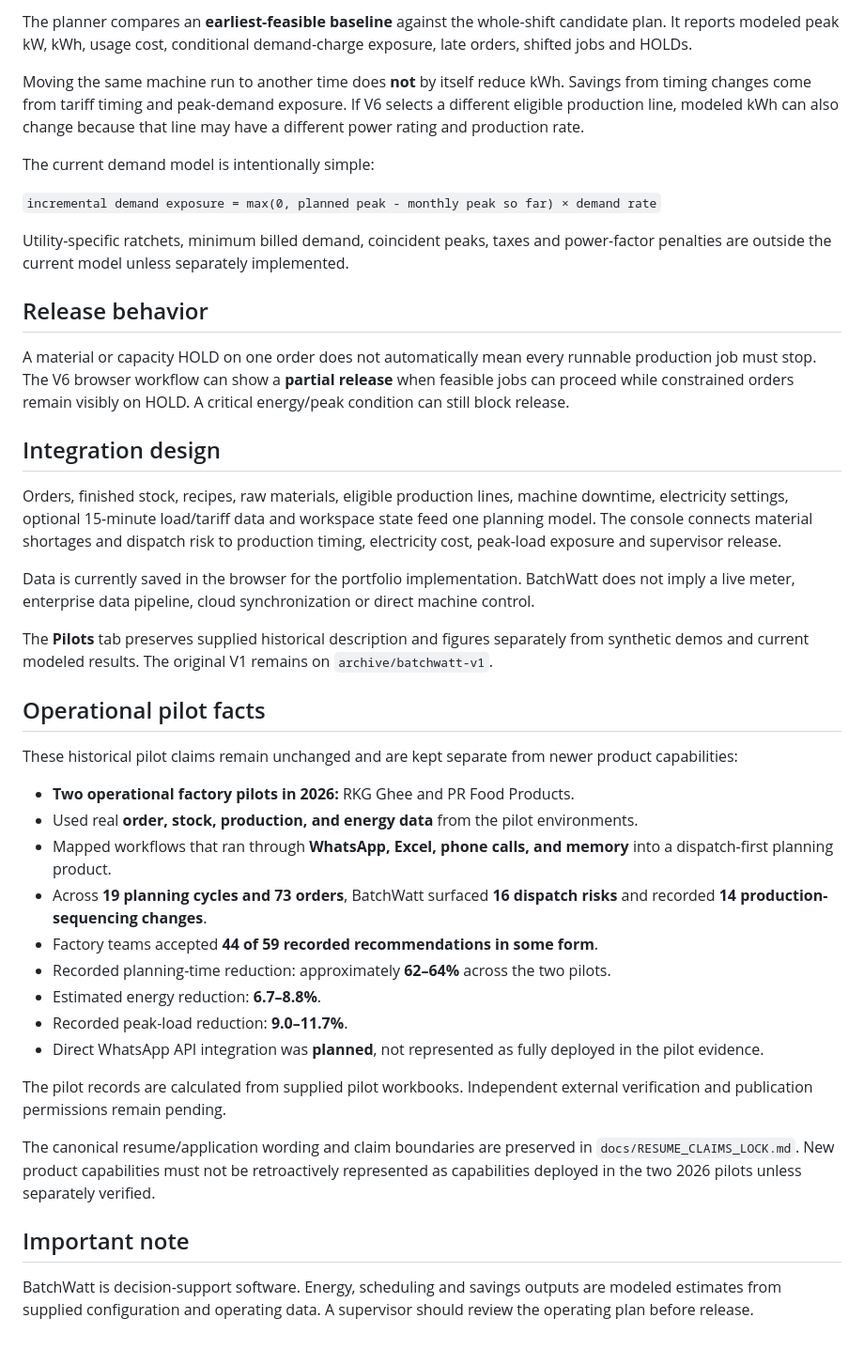
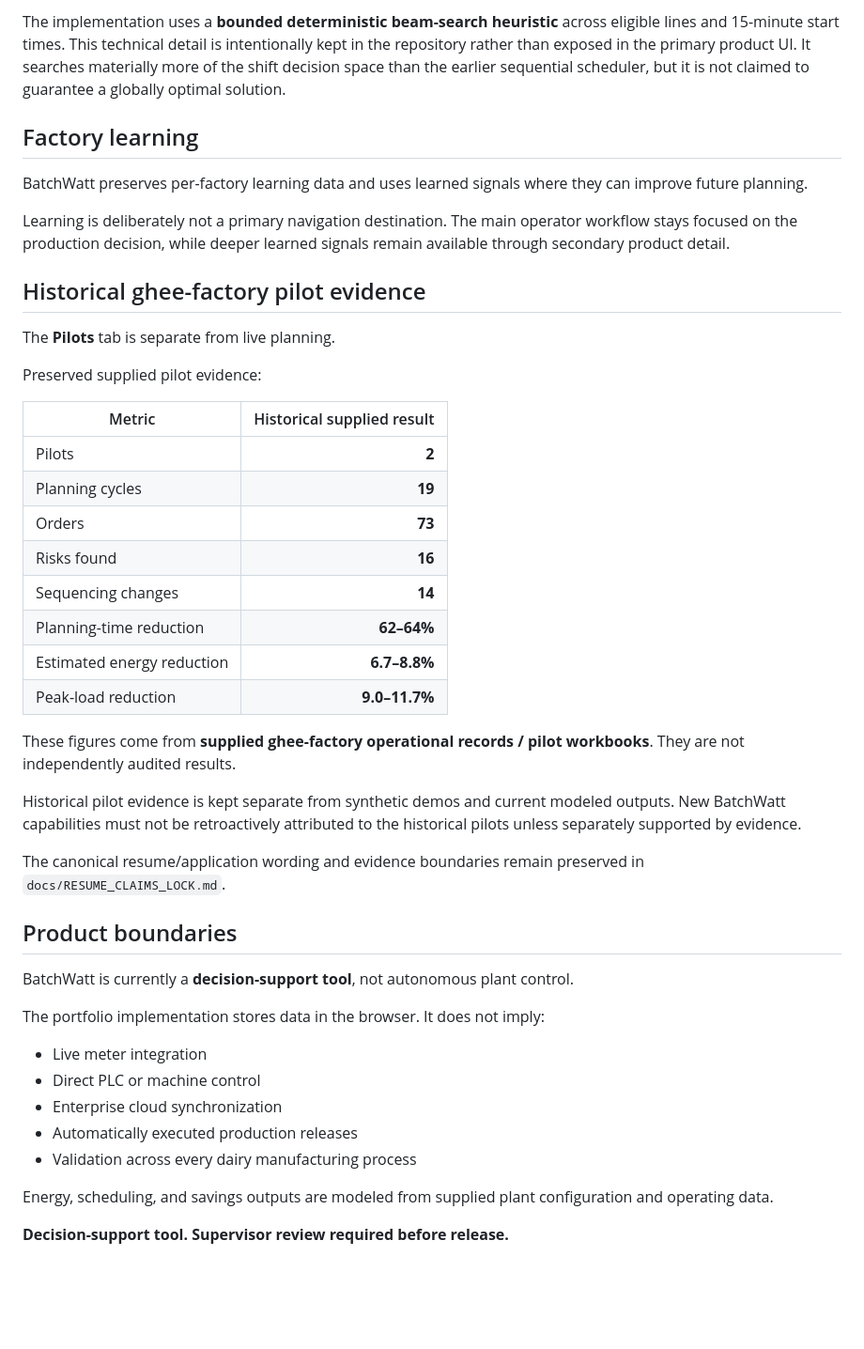
Before and after one commit to raamnandhakumar-eng/batchwatt, a Markdown page: README.md, the part around one of its changes. Shown at 94% size. Rendered like a GitHub page; blank space fills up the shorter version.

```diff
--- a/README.md
+++ b/README.md
@@ -102,44 +147,47 @@ For each 15-minute slot, BatchWatt models:
 
-The planner compares an **earliest-feasible baseline** against the whole-shift candidate plan. It reports modeled peak kW, kWh, usage cost, conditional demand-charge exposure, late orders, shifted jobs and HOLDs.
+The implementation uses a **bounded deterministic beam-search heuristic** across eligible lines and 15-minute start times. This technical detail is intentionally kept in the repository rather than exposed in the primary product UI. It searches materially more of the shift decision space than the earlier sequential scheduler, but it is not claimed to guarantee a globally optimal solution.
 
-Moving the same machine run to another time does **not** by itself reduce kWh. Savings from timing changes come from tariff timing and peak-demand exposure. If V6 selects a different eligible production line, modeled kWh can also change because that line may have a different power rating and production rate.
+## Factory learning
 
-The current demand model is intentionally simple:
+BatchWatt preserves per-factory learning data and uses learned signals where they can improve future planning.
 
-`incremental demand exposure = max(0, planned peak - monthly peak so far) × demand rate`
+Learning is deliberately not a primary navigation destination. The main operator workflow stays focused on the production decision, while deeper learned signals remain available through secondary product detail.
 
-Utility-specific ratchets, minimum billed demand, coincident peaks, taxes and power-factor penalties are outside the current model unless separately implemented.
+## Historical ghee-factory pilot evidence
 
-## Release behavior
+The **Pilots** tab is separate from live planning.
 
-A material or capacity HOLD on one order does not automatically mean every runnable production job must stop. The V6 browser workflow can show a **partial release** when feasible jobs can proceed while constrained orders remain visibly on HOLD. A critical energy/peak condition can still block release.
+Preserved supplied pilot evidence:
 
-## Integration design
+| Metric | Historical supplied result |
+| --- | ---: |
+| Pilots | **2** |
+| Planning cycles | **19** |
+| Orders | **73** |
+| Risks found | **16** |
+| Sequencing changes | **14** |
+| Planning-time reduction | **62–64%** |
+| Estimated energy reduction | **6.7–8.8%** |
+| Peak-load reduction | **9.0–11.7%** |
 
-Orders, finished stock, recipes, raw materials, eligible production lines, machine downtime, electricity settings, optional 15-minute load/tariff data and workspace state feed one planning model. The console connects material shortages and dispatch risk to production timing, electricity cost, peak-load exposure and supervisor release.
+These figures come from **supplied ghee-factory operational records / pilot workbooks**. They are not independently audited results.
 
-Data is currently saved in the browser for the portfolio implementation. BatchWatt does not imply a live meter, enterprise data pipeline, cloud synchronization or direct machine control.
+Historical pilot evidence is kept separate from synthetic demos and current modeled outputs. New BatchWatt capabilities must not be retroactively attributed to the historical pilots unless separately supported by evidence.
 
-The **Pilots** tab preserves supplied historical description and figures separately from synthetic demos and current modeled results. The original V1 remains on `archive/batchwatt-v1`.
+The canonical resume/application wording and evidence boundaries remain preserved in `docs/RESUME_CLAIMS_LOCK.md`.
 
-## Operational pilot facts
+## Product boundaries
 
-These historical pilot claims remain unchanged and are kept separate from newer product capabilities:
+BatchWatt is currently a **decision-support tool**, not autonomous plant control.
 
-- **Two operational factory pilots in 2026:** RKG Ghee and PR Food Products.
-- Used real **order, stock, production, and energy data** from the pilot environments.
-- Mapped workflows that ran through **WhatsApp, Excel, phone calls, and memory** into a dispatch-first planning product.
-- Across **19 planning cycles and 73 orders**, BatchWatt surfaced **16 dispatch risks** and recorded **14 production-sequencing changes**.
-- Factory teams accepted **44 of 59 recorded recommendations in some form**.
-- Recorded planning-time reduction: approximately **62–64%** across the two pilots.
-- Estimated energy reduction: **6.7–8.8%**.
-- Recorded peak-load reduction: **9.0–11.7%**.
-- Direct WhatsApp API integration was **planned**, not represented as fully deployed in the pilot evidence.
+The portfolio implementation stores data in the browser. It does not imply:
 
-The pilot records are calculated from supplied pilot workbooks. Independent external verification and publication permissions remain pending.
+- Live meter integration
+- Direct PLC or machine control
+- Enterprise cloud synchronization
+- Automatically executed production releases
+- Validation across every dairy manufacturing process
 
-The canonical resume/application wording and claim boundaries are preserved in `docs/RESUME_CLAIMS_LOCK.md`. New product capabilities must not be retroactively represented as capabilities deployed in the two 2026 pilots unless separately verified.
+Energy, scheduling, and savings outputs are modeled from supplied plant configuration and operating data.
 
-## Important note
-
-BatchWatt is decision-support software. Energy, scheduling and savings outputs are modeled estimates from supplied configuration and operating data. A supervisor should review the operating plan before release.
+**Decision-support tool. Supervisor review required before release.**
```
Also changed, not shown: other parts of README.md (+98 -53 lines).
